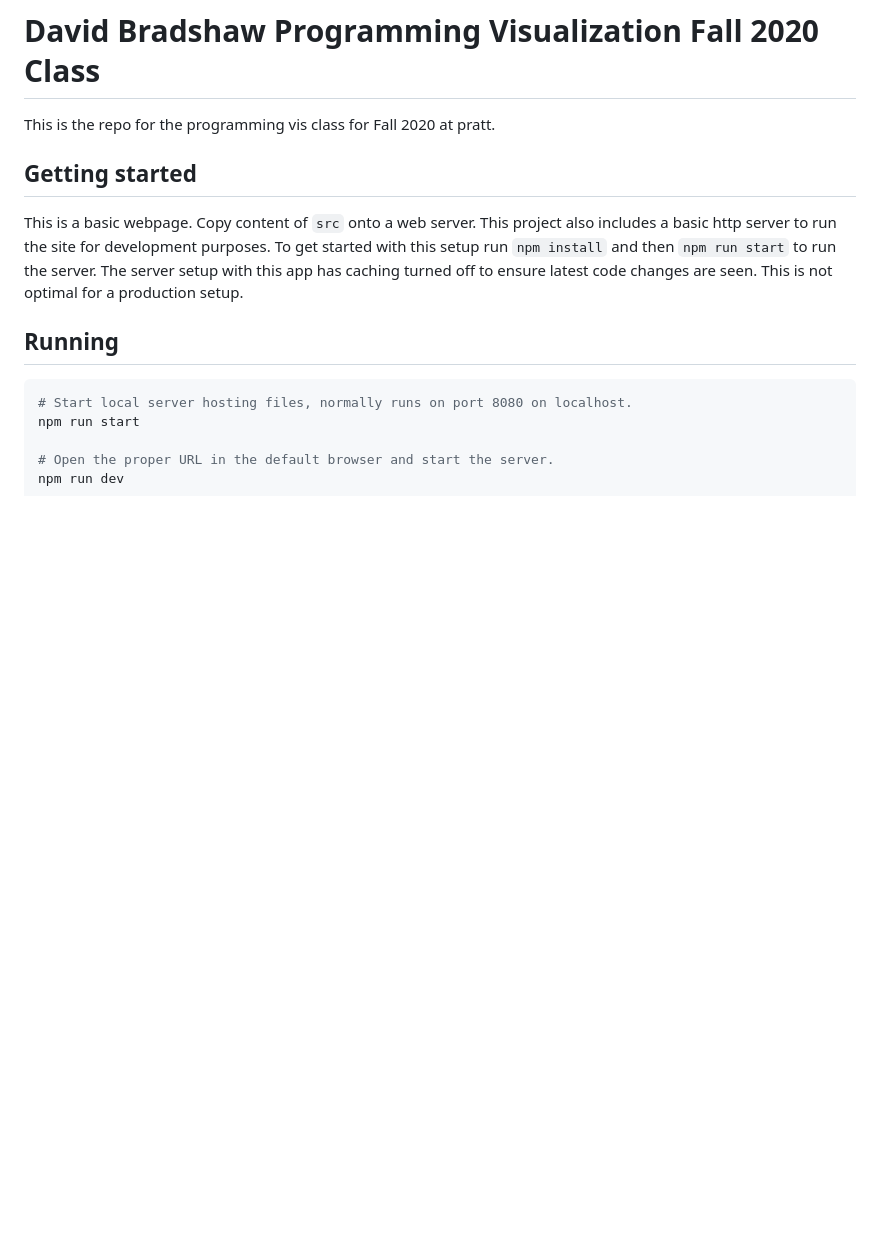
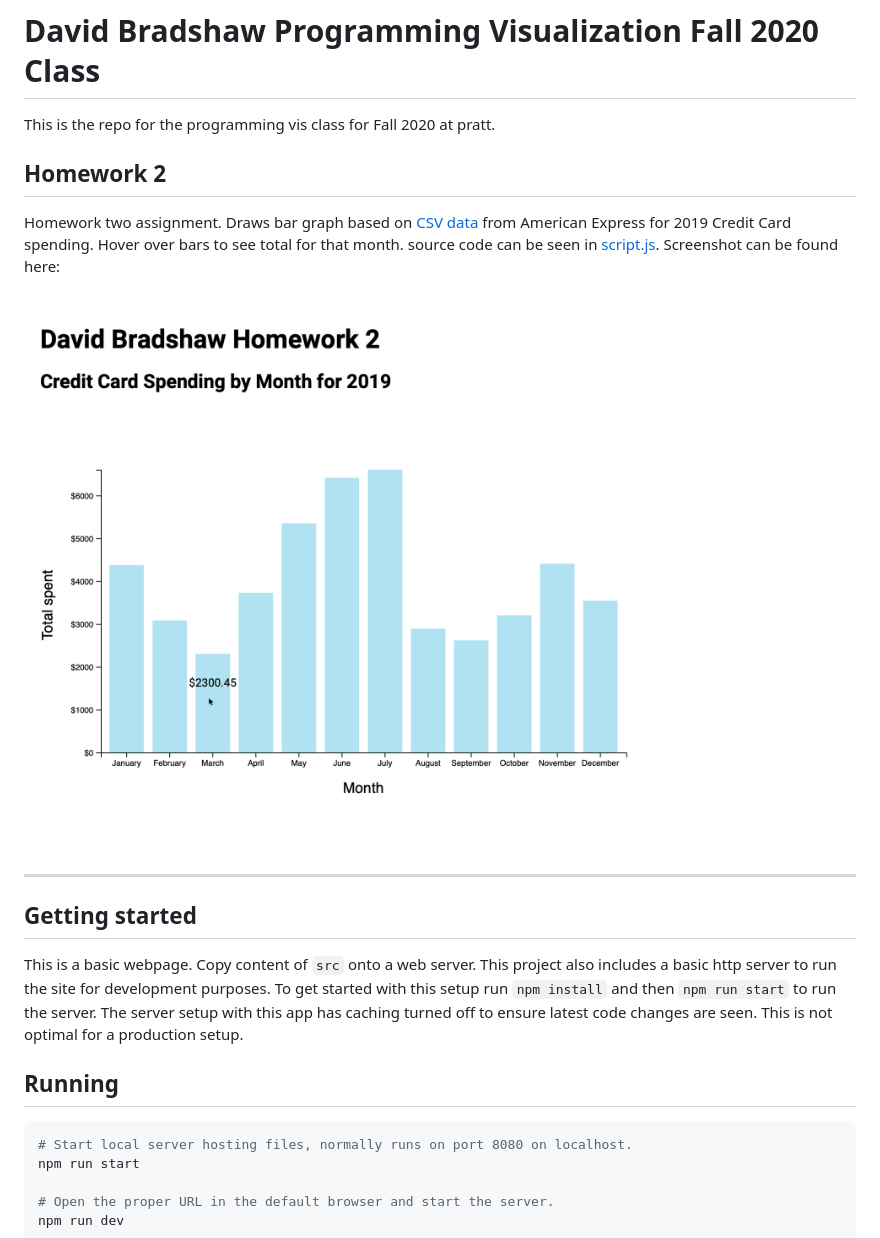
Before and after one commit to dabrad26/david_bradshaw-ProgVisFA20, a Markdown page: README.md, the part around the change. Drawn GitHub-style; pictures changed too: example.png (added); blank space fills up the shorter version.

Commit message:
feat: homework 2 assignment

```diff
--- a/README.md
+++ b/README.md
@@ -2,14 +2,13 @@
 
 This is the repo for the programming vis class for Fall 2020 at pratt.
 
-<!-- ## Homework X
+## Homework 2
 
-Homework one assignment, source code can be seen in [script.js](src/script.js).  Screenshot can be found here:
+Homework two assignment.  Draws bar graph based on [CSV data](src/data.csv) from American Express for 2019 Credit Card spending.  Hover over bars to see total for that month. source code can be seen in [script.js](src/script.js).  Screenshot can be found here:
 
 ![Example](example.png)
 
 ------------
--->
 
 ## Getting started
 
```
Also changed, not shown: 4 other files.
